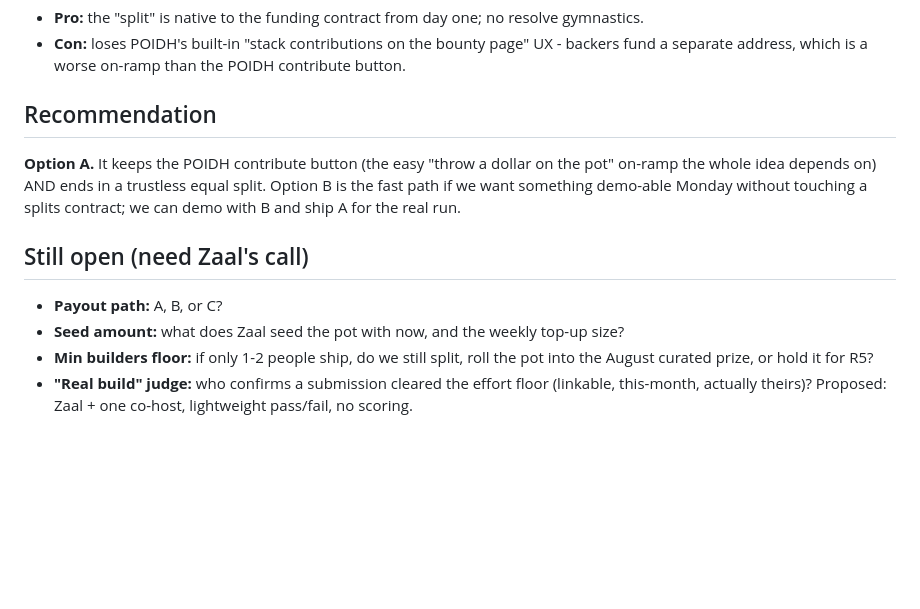
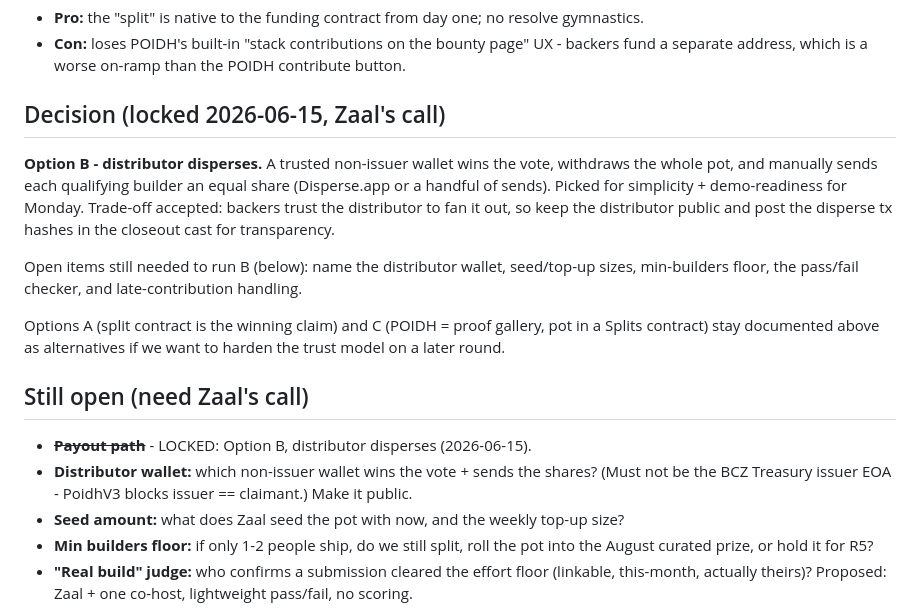
Before and after one commit to bettercallzaal/zpoidh, a Markdown page: rounds/r4/MECHANIC.md, the part around the change. GitHub-like rendering; blank space fills up the shorter version.

Commit message:
R4: lock payout path to Option B (distributor disperses)
Per Zaal 2026-06-15. MECHANIC.md marks B as the decision (A/C kept as
alternatives), README checklist updated, closeout step now disperses equal
shares from a non-issuer distributor wallet + posts tx hashes for transparency.

```diff
--- a/rounds/r4/MECHANIC.md
+++ b/rounds/r4/MECHANIC.md
@@ -55,16 +55,26 @@ contributors funded it directly all month.
 - **Con:** loses POIDH's built-in "stack contributions on the bounty page" UX - backers fund
   a separate address, which is a worse on-ramp than the POIDH contribute button.
 
-## Recommendation
+## Decision (locked 2026-06-15, Zaal's call)
 
-**Option A.** It keeps the POIDH contribute button (the easy "throw a dollar on the pot"
-on-ramp the whole idea depends on) AND ends in a trustless equal split. Option B is the
-fast path if we want something demo-able Monday without touching a splits contract; we can
-demo with B and ship A for the real run.
+**Option B - distributor disperses.** A trusted non-issuer wallet wins the vote, withdraws
+the whole pot, and manually sends each qualifying builder an equal share (Disperse.app or a
+handful of sends). Picked for simplicity + demo-readiness for Monday. Trade-off accepted:
+backers trust the distributor to fan it out, so keep the distributor public and post the
+disperse tx hashes in the closeout cast for transparency.
+
+Open items still needed to run B (below): name the distributor wallet, seed/top-up sizes,
+min-builders floor, the pass/fail checker, and late-contribution handling.
+
+Options A (split contract is the winning claim) and C (POIDH = proof gallery, pot in a
+Splits contract) stay documented above as alternatives if we want to harden the trust model
+on a later round.
 
 ## Still open (need Zaal's call)
 
-- **Payout path:** A, B, or C?
+- ~~**Payout path**~~ - LOCKED: Option B, distributor disperses (2026-06-15).
+- **Distributor wallet:** which non-issuer wallet wins the vote + sends the shares? (Must
+  not be the BCZ Treasury issuer EOA - PoidhV3 blocks issuer == claimant.) Make it public.
 - **Seed amount:** what does Zaal seed the pot with now, and the weekly top-up size?
 - **Min builders floor:** if only 1-2 people ship, do we still split, roll the pot into the
   August curated prize, or hold it for R5?
```
Also changed, not shown: rounds/r4/README.md (+4 -3 lines).
